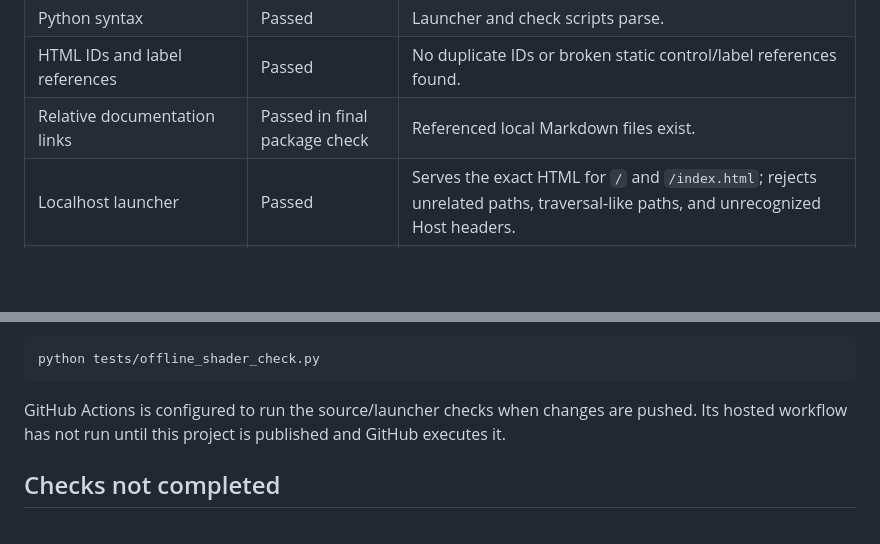
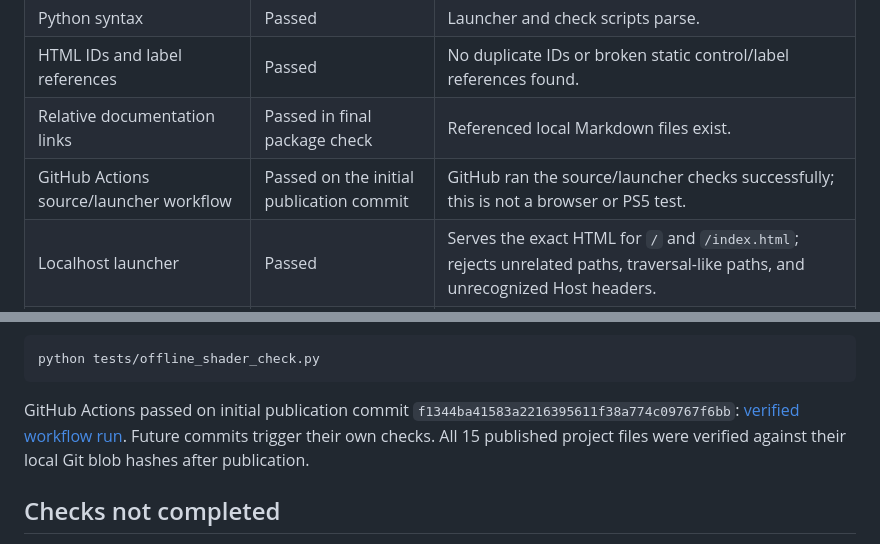
Before and after one commit to Swervegod1/dlss5-for-ps5, a Markdown page: VALIDATION.md, 2 parts joined by grey strips. GitHub-like rendering; blank space fills up the shorter version.

Commit message:
Record successful GitHub checks and verified publication

````diff
--- a/VALIDATION.md
+++ b/VALIDATION.md
@@ -10,6 +10,7 @@ Prepared September 12, 2026. This is a source/prototype validation report, not a
 | Python syntax | Passed | Launcher and check scripts parse. |
 | HTML IDs and label references | Passed | No duplicate IDs or broken static control/label references found. |
 | Relative documentation links | Passed in final package check | Referenced local Markdown files exist. |
+| GitHub Actions source/launcher workflow | Passed on the initial publication commit | GitHub ran the source/launcher checks successfully; this is not a browser or PS5 test. |
 | Localhost launcher | Passed | Serves the exact HTML for `/` and `/index.html`; rejects unrelated paths, traversal-like paths, and unrecognized Host headers. |
 | GLSL ES 3 shader compilation/linking | Passed | The actual vertex and fragment shader text compiles and links in a standalone GLES context. |
 | Shader flat-color preservation | Passed | A constant RGB input remains constant within test tolerance. |
@@ -32,7 +33,7 @@ Optional Linux shader check, requiring a system EGL library and surfaceless GLES
 python tests/offline_shader_check.py
 ```
 
-GitHub Actions is configured to run the source/launcher checks when changes are pushed. Its hosted workflow has not run until this project is published and GitHub executes it.
+GitHub Actions passed on initial publication commit `f1344ba41583a2216395611f38a774c09767f6bb`: [verified workflow run](https://github.com/Swervegod1/dlss5-for-ps5/actions/runs/34693494275). Future commits trigger their own checks. All 15 published project files were verified against their local Git blob hashes after publication.
 
 ## Checks not completed
 
````
